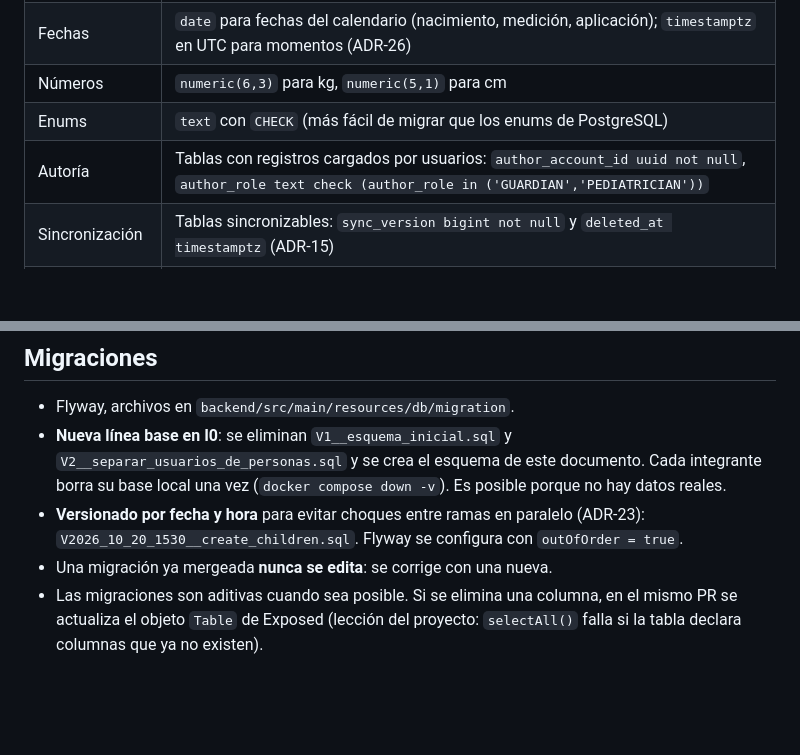
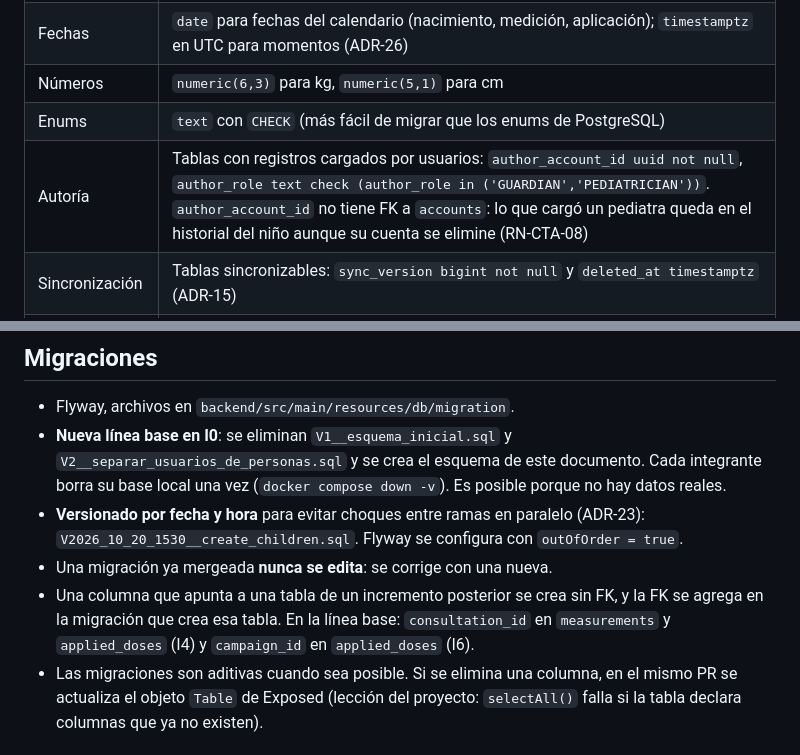
Before and after one commit to NelsonLoto/pasitos, a Markdown page: docs/spec-tecnica/13-base-de-datos.md, 2 parts joined by grey strips. Drawn GitHub-style; blank space fills up the shorter version.

```diff
--- a/docs/spec-tecnica/13-base-de-datos.md
+++ b/docs/spec-tecnica/13-base-de-datos.md
@@ -13,7 +13,7 @@ esquema actual (`personas`, `usuarios`, `sesiones`, …) con una nueva línea ba
 | Fechas | `date` para fechas del calendario (nacimiento, medición, aplicación); `timestamptz` en UTC para momentos (ADR-26) |
 | Números | `numeric(6,3)` para kg, `numeric(5,1)` para cm |
 | Enums | `text` con `CHECK` (más fácil de migrar que los enums de PostgreSQL) |
-| Autoría | Tablas con registros cargados por usuarios: `author_account_id uuid not null`, `author_role text check (author_role in ('GUARDIAN','PEDIATRICIAN'))` |
+| Autoría | Tablas con registros cargados por usuarios: `author_account_id uuid not null`, `author_role text check (author_role in ('GUARDIAN','PEDIATRICIAN'))`. `author_account_id` no tiene FK a `accounts`: lo que cargó un pediatra queda en el historial del niño aunque su cuenta se elimine (RN-CTA-08) |
 | Sincronización | Tablas sincronizables: `sync_version bigint not null` y `deleted_at timestamptz` (ADR-15) |
 | Borrado | Las tablas sincronizables usan borrado lógico (`deleted_at`) para propagar el borrado. El resto, borrado físico con `ON DELETE` explícito |
 | Datos derivados | No se guardan percentiles, estados ni eventos automáticos (ADR-20, ADR-24) |
@@ -129,6 +129,9 @@ guardan en sus tablas con `consultation_id` y se hacen visibles al cerrar (RN-CO
 - **Versionado por fecha y hora** para evitar choques entre ramas en paralelo (ADR-23):
   `V2026_10_20_1530__create_children.sql`. Flyway se configura con `outOfOrder = true`.
 - Una migración ya mergeada **nunca se edita**: se corrige con una nueva.
+- Una columna que apunta a una tabla de un incremento posterior se crea sin FK, y la FK se agrega
+  en la migración que crea esa tabla. En la línea base: `consultation_id` en `measurements` y
+  `applied_doses` (I4) y `campaign_id` en `applied_doses` (I6).
 - Las migraciones son aditivas cuando sea posible. Si se elimina una columna, en el mismo PR se
   actualiza el objeto `Table` de Exposed (lección del proyecto: `selectAll()` falla si la tabla
   declara columnas que ya no existen).
```
Also changed, not shown: docs/spec-tecnica/README.md (+3 -2 lines).
